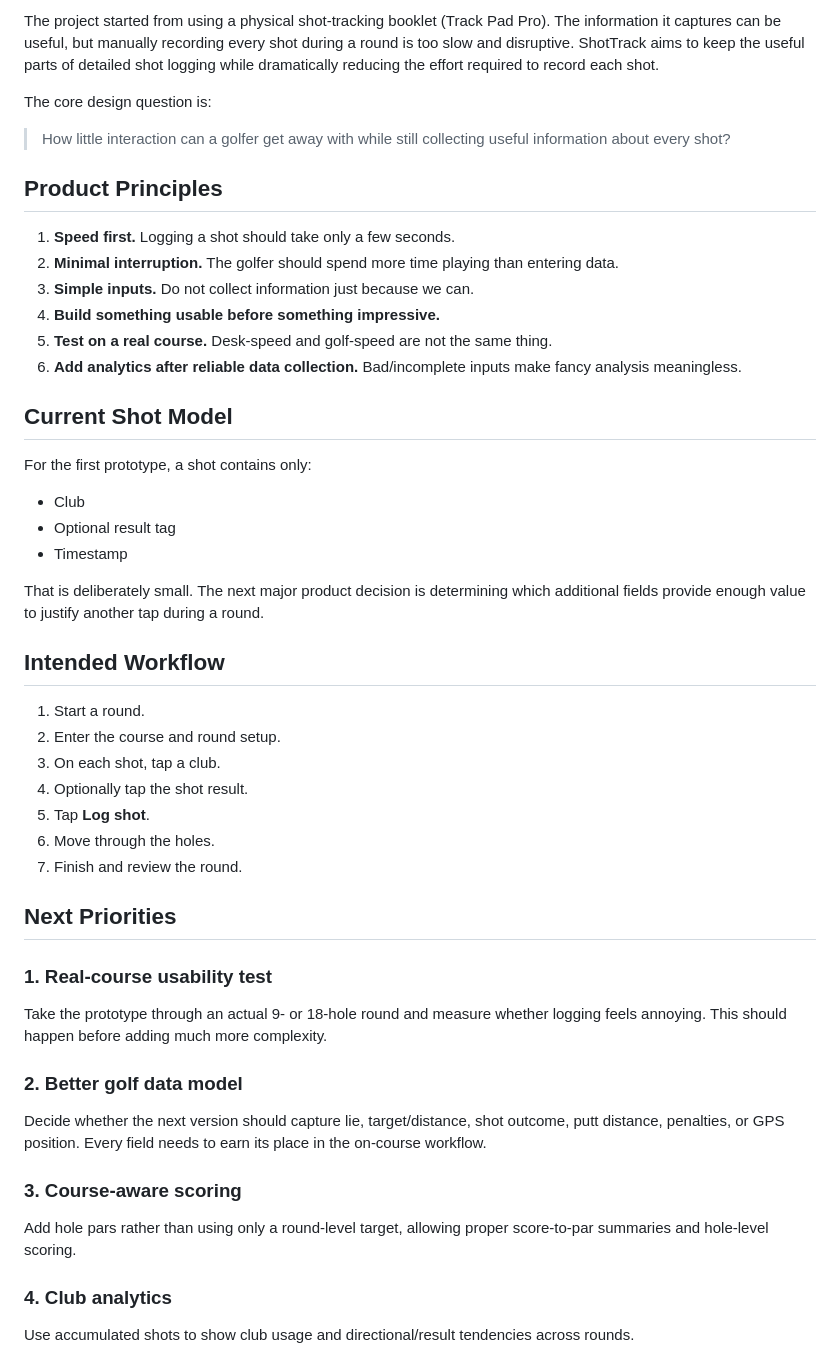
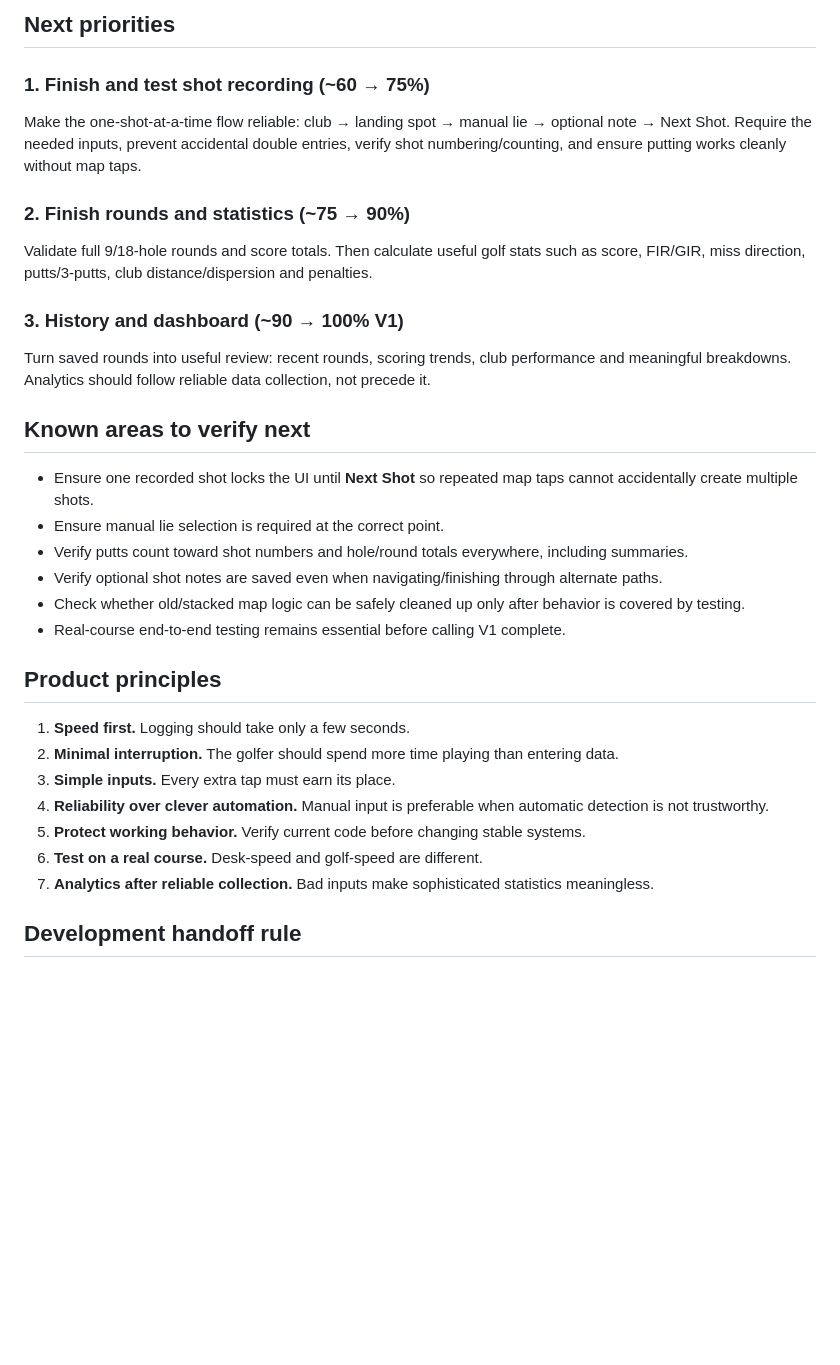
Before and after one commit to Basetake/ShotTrack, a Markdown page: README.md, the part around one of its changes. Rendered like a GitHub page; blank space fills up the shorter version.

```diff
--- a/README.md
+++ b/README.md
@@ -33,50 +65,33 @@ Files:
 
-The project started from using a physical shot-tracking booklet (Track Pad Pro). The information it captures can be useful, but manually recording every shot during a round is too slow and disruptive. ShotTrack aims to keep the useful parts of detailed shot logging while dramatically reducing the effort required to record each shot.
+## Next priorities
 
-The core design question is:
+### 1. Finish and test shot recording (~60 → 75%)
+Make the one-shot-at-a-time flow reliable: club → landing spot → manual lie → optional note → Next Shot. Require the needed inputs, prevent accidental double entries, verify shot numbering/counting, and ensure putting works cleanly without map taps.
 
-> How little interaction can a golfer get away with while still collecting useful information about every shot?
+### 2. Finish rounds and statistics (~75 → 90%)
+Validate full 9/18-hole rounds and score totals. Then calculate useful golf stats such as score, FIR/GIR, miss direction, putts/3-putts, club distance/dispersion and penalties.
 
-## Product Principles
+### 3. History and dashboard (~90 → 100% V1)
+Turn saved rounds into useful review: recent rounds, scoring trends, club performance and meaningful breakdowns. Analytics should follow reliable data collection, not precede it.
 
-1. **Speed first.** Logging a shot should take only a few seconds.
+## Known areas to verify next
+
+- Ensure one recorded shot locks the UI until **Next Shot** so repeated map taps cannot accidentally create multiple shots.
+- Ensure manual lie selection is required at the correct point.
+- Verify putts count toward shot numbers and hole/round totals everywhere, including summaries.
+- Verify optional shot notes are saved even when navigating/finishing through alternate paths.
+- Check whether old/stacked map logic can be safely cleaned up only after behavior is covered by testing.
+- Real-course end-to-end testing remains essential before calling V1 complete.
+
+## Product principles
+
+1. **Speed first.** Logging should take only a few seconds.
 2. **Minimal interruption.** The golfer should spend more time playing than entering data.
-3. **Simple inputs.** Do not collect information just because we can.
-4. **Build something usable before something impressive.**
-5. **Test on a real course.** Desk-speed and golf-speed are not the same thing.
-6. **Add analytics after reliable data collection.** Bad/incomplete inputs make fancy analysis meaningless.
+3. **Simple inputs.** Every extra tap must earn its place.
+4. **Reliability over clever automation.** Manual input is preferable when automatic detection is not trustworthy.
+5. **Protect working behavior.** Verify current code before changing stable systems.
+6. **Test on a real course.** Desk-speed and golf-speed are different.
+7. **Analytics after reliable collection.** Bad inputs make sophisticated statistics meaningless.
 
-## Current Shot Model
+## Development handoff rule
 
-For the first prototype, a shot contains only:
-
-- Club
-- Optional result tag
-- Timestamp
-
-That is deliberately small. The next major product decision is determining which additional fields provide enough value to justify another tap during a round.
-
-## Intended Workflow
-
-1. Start a round.
-2. Enter the course and round setup.
-3. On each shot, tap a club.
-4. Optionally tap the shot result.
-5. Tap **Log shot**.
-6. Move through the holes.
-7. Finish and review the round.
-
-## Next Priorities
-
-### 1. Real-course usability test
-Take the prototype through an actual 9- or 18-hole round and measure whether logging feels annoying. This should happen before adding much more complexity.
-
-### 2. Better golf data model
-Decide whether the next version should capture lie, target/distance, shot outcome, putt distance, penalties, or GPS position. Every field needs to earn its place in the on-course workflow.
-
-### 3. Course-aware scoring
-Add hole pars rather than using only a round-level target, allowing proper score-to-par summaries and hole-level scoring.
-
-### 4. Club analytics
-Use accumulated shots to show club usage and directional/result tendencies across rounds.
-
```
Also changed, not shown: other parts of README.md (+54 -44 lines).
